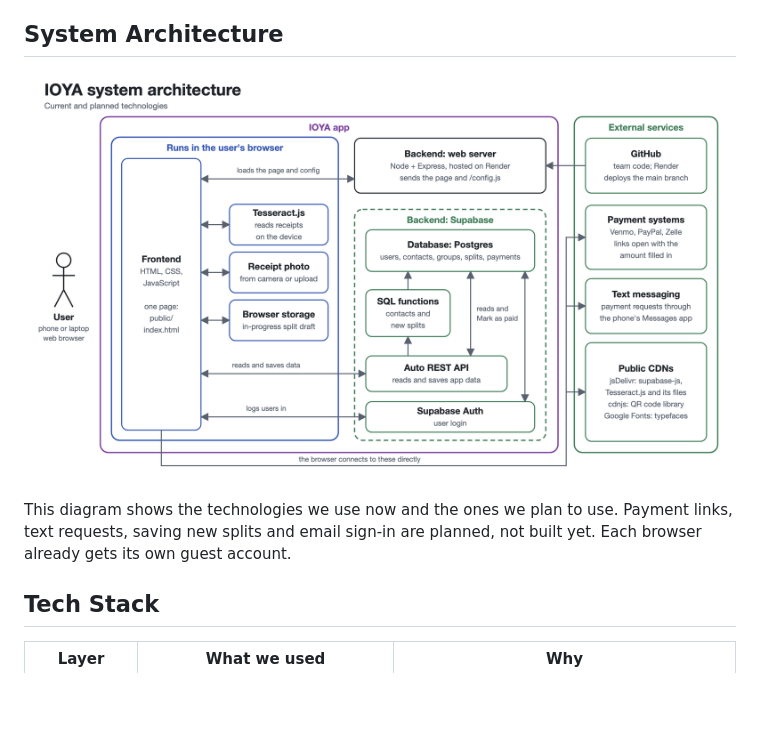
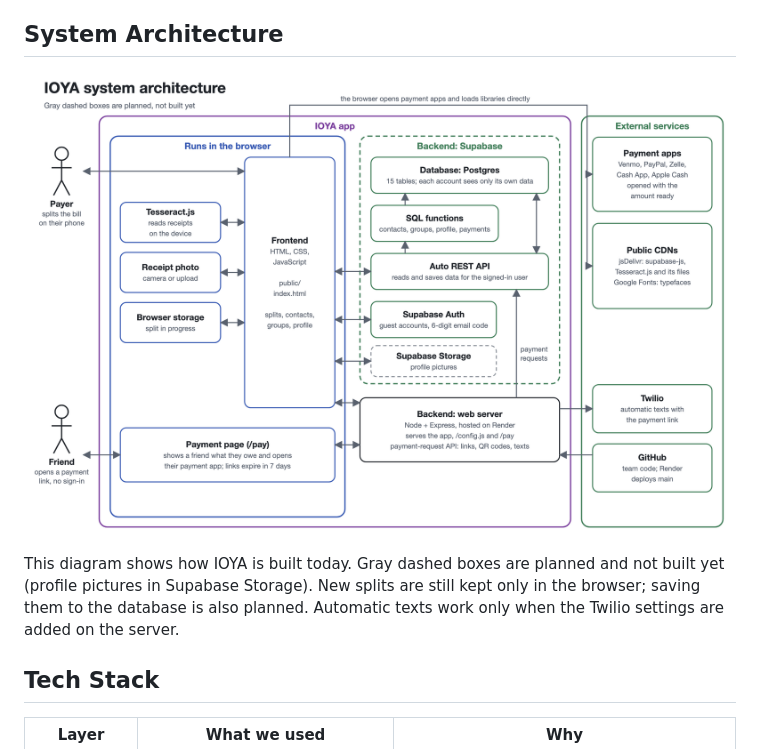
Before and after one commit to mccleanjackson/ioya, a Markdown page: README.md, the part around the change. Drawn GitHub-style; pictures changed too: docs/ioya-architecture.png; blank space fills up the shorter version.

Commit message:
Update the system architecture diagram for accounts, payment links and texts

```diff
--- a/README.md
+++ b/README.md
@@ -41,7 +41,7 @@ The original diagram is also in [`docs/ioya-erd.pdf`](docs/ioya-erd.pdf).
 
 ![IOYA system architecture](docs/ioya-architecture.png)
 
-This diagram shows the technologies we use now and the ones we plan to use. Payment links, text requests, saving new splits and email sign-in are planned, not built yet. Each browser already gets its own guest account.
+This diagram shows how IOYA is built today. Gray dashed boxes are planned and not built yet (profile pictures in Supabase Storage). New splits are still kept only in the browser; saving them to the database is also planned. Automatic texts work only when the Twilio settings are added on the server.
 
 ## Tech Stack
 
```
Also changed, not shown: 1 other file.
